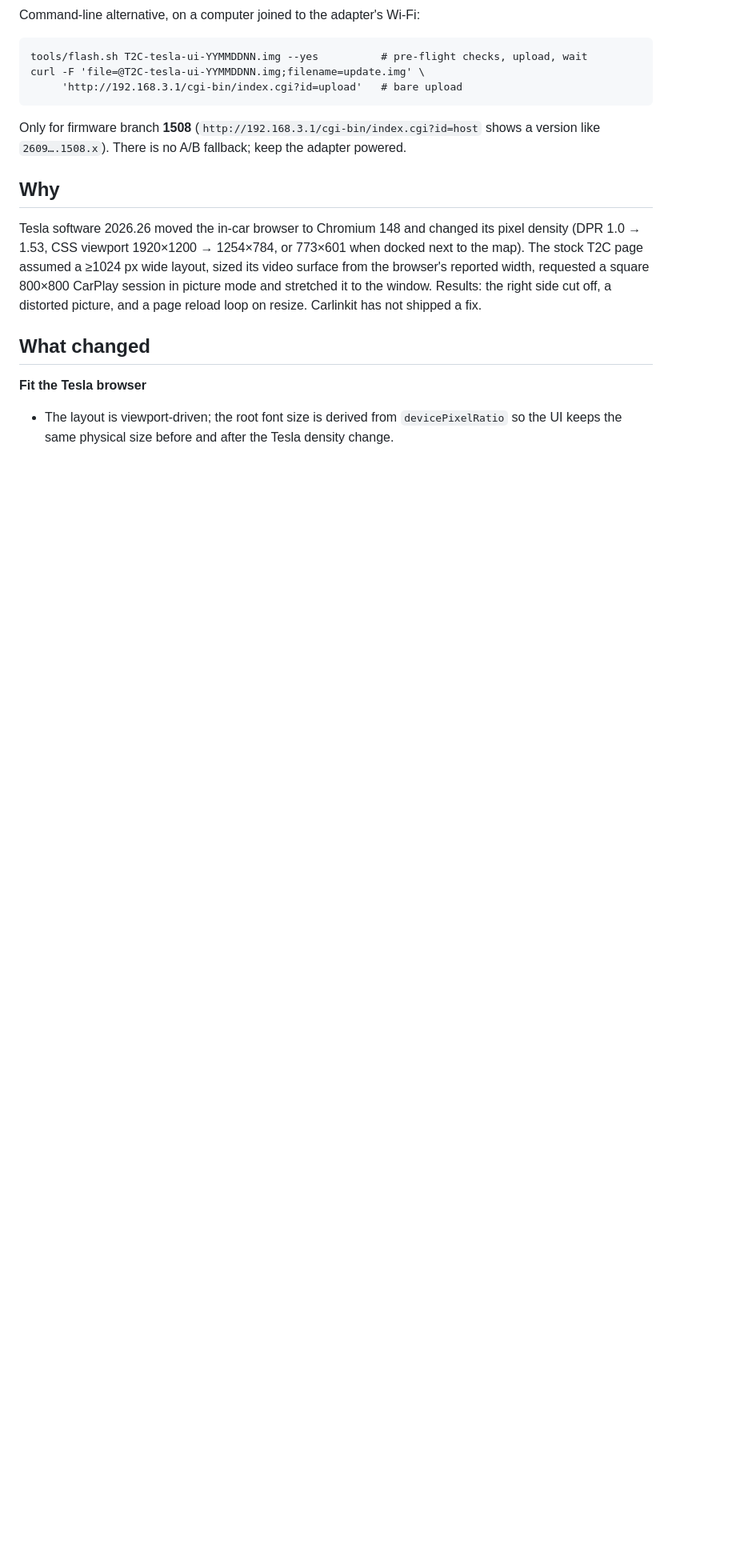
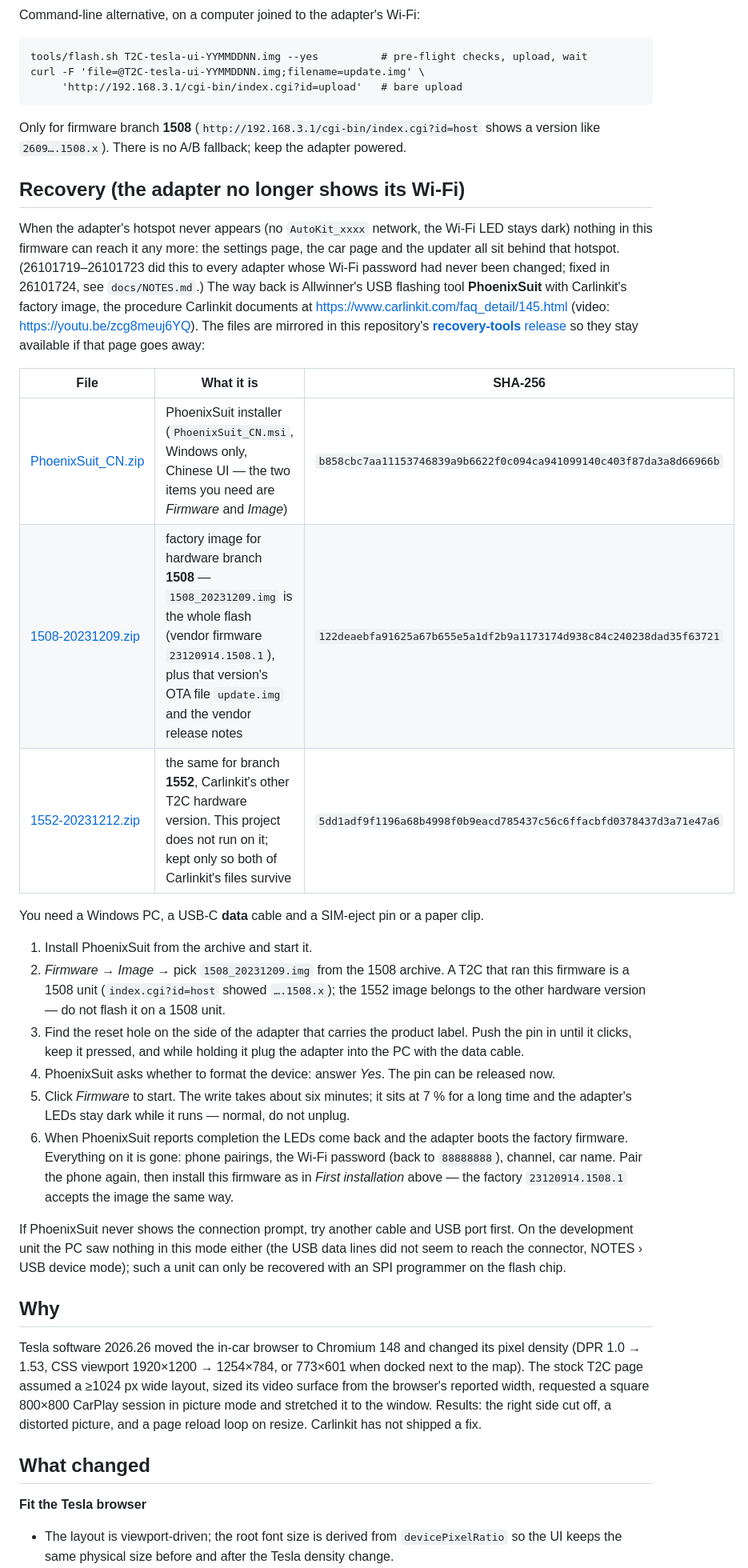
Before and after one commit to taylor224/cpc200-t2c, a Markdown page: README.md, the part around the change. Shown at 80% size. Drawn GitHub-style; blank space fills up the shorter version.

Commit message:
README: recovery with PhoenixSuit when the adapter's Wi-Fi is gone
Carlinkit's procedure (faq_detail/145.html) written out, with the tool and the 1508/1552 factory
images mirrored as the recovery-tools GitHub release (SHA-256 in the table) so the files outlive
the vendor page. States what the flash erases and that the development unit was not reachable in
this mode either.

Co-Authored-By: Claude Mythos 5.1 <noreply@anthropic.com>
Claude-Session: https://claude.ai/code/session_019zQx5xqtnfbGz7EDu4c9fX

```diff
--- a/README.md
+++ b/README.md
@@ -54,6 +54,46 @@ curl -F 'file=@T2C-tesla-ui-YYMMDDNN.img;filename=update.img' \
 
 Only for firmware branch **1508** (`http://192.168.3.1/cgi-bin/index.cgi?id=host` shows a
 version like `2609….1508.x`). There is no A/B fallback; keep the adapter powered.
+
+## Recovery (the adapter no longer shows its Wi‑Fi)
+
+When the adapter's hotspot never appears (no `AutoKit_xxxx` network, the Wi‑Fi LED stays
+dark) nothing in this firmware can reach it any more: the settings page, the car page and the
+updater all sit behind that hotspot. (26101719–26101723 did this to every adapter whose Wi‑Fi
+password had never been changed; fixed in 26101724, see `docs/NOTES.md`.) The way back is
+Allwinner's USB flashing tool **PhoenixSuit** with Carlinkit's factory image, the procedure
+Carlinkit documents at <https://www.carlinkit.com/faq_detail/145.html> (video:
+<https://youtu.be/zcg8meuj6YQ>). The files are mirrored in this repository's
+[**recovery-tools** release](https://github.com/taylor224/cpc200-t2c/releases/tag/recovery-tools)
+so they stay available if that page goes away:
+
+| File | What it is | SHA‑256 |
+|---|---|---|
+| [PhoenixSuit_CN.zip](https://github.com/taylor224/cpc200-t2c/releases/download/recovery-tools/PhoenixSuit_CN.zip) | PhoenixSuit installer (`PhoenixSuit_CN.msi`, Windows only, Chinese UI — the two items you need are *Firmware* and *Image*) | `b858cbc7aa11153746839a9b6622f0c094ca941099140c403f87da3a8d66966b` |
+| [1508-20231209.zip](https://github.com/taylor224/cpc200-t2c/releases/download/recovery-tools/1508-20231209.zip) | factory image for hardware branch **1508** — `1508_20231209.img` is the whole flash (vendor firmware `23120914.1508.1`), plus that version's OTA file `update.img` and the vendor release notes | `122deaebfa91625a67b655e5a1df2b9a1173174d938c84c240238dad35f63721` |
+| [1552-20231212.zip](https://github.com/taylor224/cpc200-t2c/releases/download/recovery-tools/1552-20231212.zip) | the same for branch **1552**, Carlinkit's other T2C hardware version. This project does not run on it; kept only so both of Carlinkit's files survive | `5dd1adf9f1196a68b4998f0b9eacd785437c56c6ffacbfd0378437d3a71e47a6` |
+
+You need a Windows PC, a USB‑C **data** cable and a SIM‑eject pin or a paper clip.
+
+1. Install PhoenixSuit from the archive and start it.
+2. *Firmware* → *Image* → pick `1508_20231209.img` from the 1508 archive. A T2C that ran this
+   firmware is a 1508 unit (`index.cgi?id=host` showed `….1508.x`); the 1552 image belongs to
+   the other hardware version — do not flash it on a 1508 unit.
+3. Find the reset hole on the side of the adapter that carries the product label. Push the pin
+   in until it clicks, keep it pressed, and while holding it plug the adapter into the PC with
+   the data cable.
+4. PhoenixSuit asks whether to format the device: answer *Yes*. The pin can be released now.
+5. Click *Firmware* to start. The write takes about six minutes; it sits at 7 % for a long time
+   and the adapter's LEDs stay dark while it runs — normal, do not unplug.
+6. When PhoenixSuit reports completion the LEDs come back and the adapter boots the factory
+   firmware. Everything on it is gone: phone pairings, the Wi‑Fi password (back to `88888888`),
+   channel, car name. Pair the phone again, then install this firmware as in *First installation*
+   above — the factory `23120914.1508.1` accepts the image the same way.
+
+If PhoenixSuit never shows the connection prompt, try another cable and USB port first. On the
+development unit the PC saw nothing in this mode either (the USB data lines did not seem to reach
+the connector, NOTES › USB device mode); such a unit can only be recovered with an SPI programmer
+on the flash chip.
 
 ## Why
 
```
